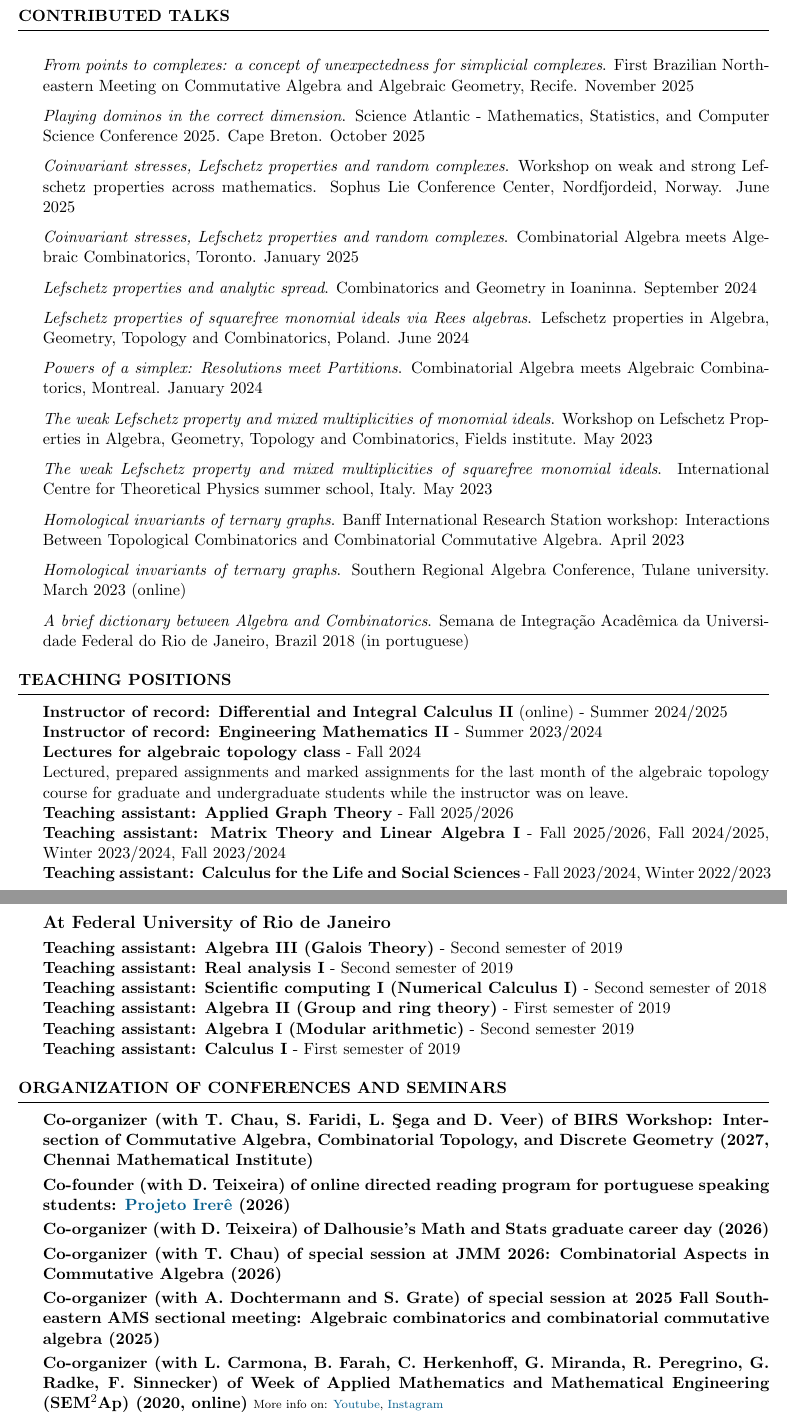
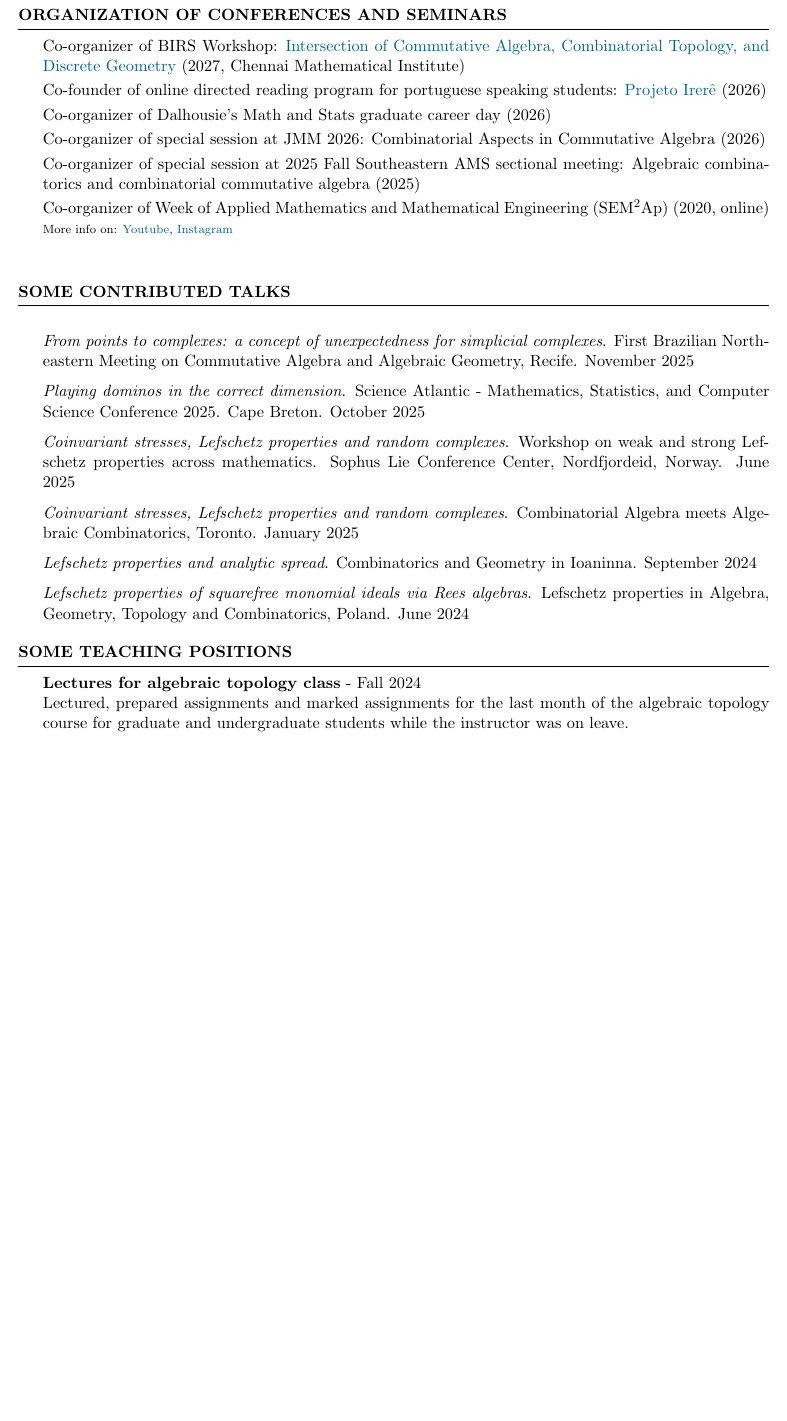
Before and after one commit to hollebenthiago/hollebenthiago.github.io, a LaTeX CV (cv/Thiago-Holleben-cv.tex): two parts of pages 3 and 4 of 4 before the commit and part of page 2 of 2 after it, the two joined at a grey line, cut so that both start at the same text, the shorter picture padded with empty space. The pictures show the PDF file cv/Thiago-Holleben-cv.pdf that the author committed with the source.

Commit message:
back from germany

```diff
--- a/cv/Thiago-Holleben-cv.tex
+++ b/cv/Thiago-Holleben-cv.tex
@@ -95 +89,0 @@
-        \item \textit{The weak Lefschetz property and mixed multiplicities of monomial ideals}. J Algebr Comb 60, 295–317. \href{https://doi.org/10.1007/s10801-024-01337-8}{doi.org/10.1007/s10801-024-01337-8}. \href{https://arxiv.org/abs/2306.13274}{arxiv:2306.13274}. (2024)
@@ -175,3 +215,4 @@ Advisor: Seyed Hamid Hassanzadeh
+\begin{rSection}{Some contributed talks}
     \item \textit{From points to complexes: a concept of unexpectedness for simplicial complexes}. First Brazilian Northeastern Meeting on Commutative Algebra and Algebraic Geometry, Recife. November 2025
     \item \textit{Playing dominos in the correct dimension}. Science Atlantic - Mathematics, Statistics, and Computer Science Conference 2025. Cape Breton. October 2025
     \item \textit{Coinvariant stresses, Lefschetz properties and random complexes}. Workshop on weak and strong Lefschetz properties across mathematics. Sophus Lie Conference Center, Nordfjordeid, Norway. June 2025
@@ -182,18 +223,19 @@ Advisor: Seyed Hamid Hassanzadeh
     % \item \textit{Inverse PDE problems in Combinatorics}. Dalhousie honours student seminar. September 2024.
     \item \textit{Lefschetz properties and analytic spread}. Combinatorics and Geometry in Ioaninna. September 2024
     \item \textit{Lefschetz properties of squarefree monomial ideals via Rees algebras}. Lefschetz properties in Algebra, Geometry, Topology and Combinatorics, Poland. June 2024
-    \item \textit{Powers of a simplex: Resolutions meet Partitions}. Combinatorial Algebra meets Algebraic Combinatorics, Montreal. January 2024
-    % \item \textit{Algebraic geometry in the wild}. Dalhousie graduate student seminar. October 2023
-    % \item \textit{Unimodality and log-concavity in Mathematics}. Dalhousie honours student seminar. October 2023
-    \item \textit{The weak Lefschetz property and mixed multiplicities of monomial ideals}. Workshop on Lefschetz Properties in Algebra, Geometry, Topology and Combinatorics, Fields institute. May 2023
-    \item \textit{The weak Lefschetz property and mixed multiplicities of squarefree monomial ideals}. International Centre for Theoretical Physics summer school, Italy. May 2023
-    \item \textit{Homological invariants of ternary graphs}. Banff International Research Station workshop: Interactions Between Topological Combinatorics and Combinatorial Commutative Algebra. April 2023
-    \item \textit{Homological invariants of ternary graphs}. Southern Regional Algebra Conference, Tulane university. March 2023 (online)
-    % \item \textit{The log-concavity of chromatic polynomials}. Universidade Federal do Rio de Janeiro, Brazil. July 2022 (in portuguese)
-    % \item \textit{Exploring examples with Macaulay2}. Universidade Federal do Rio de Janeiro, Brazil. July 2022 (in portuguese)
-    % \item \textit{Hilbert functions in Combinatorics}. Universidade Federal do Rio de Janeiro, Brazil. July 2022 (in portuguese)
-    % \item \textit{A combinatorial interpretation of the primary decomposition of edge ideals}. Universidade Federal do Rio de Janeiro undergraduate student seminar, Brazil. 2019 (in portuguese)
-    \item \textit{A brief dictionary between Algebra and Combinatorics}. Semana de Integração Acadêmica da Universidade Federal do Rio de Janeiro, Brazil 2018 (in portuguese)
+    % \item \textit{Powers of a simplex: Resolutions meet Partitions}. Combinatorial Algebra meets Algebraic Combinatorics, Montreal. January 2024
+    % % \item \textit{Algebraic geometry in the wild}. Dalhousie graduate student seminar. October 2023
+    % % \item \textit{Unimodality and log-concavity in Mathematics}. Dalhousie honours student seminar. October 2023
+    % \item \textit{The weak Lefschetz property and mixed multiplicities of monomial ideals}. Workshop on Lefschetz Properties in Algebra, Geometry, Topology and Combinatorics, Fields institute. May 2023
+    % \item \textit{The weak Lefschetz property and mixed multiplicities of squarefree monomial ideals}. International Centre for Theoretical Physics summer school, Italy. May 2023
+    % \item \textit{Homological invariants of ternary graphs}. Banff International Research Station workshop: Interactions Between Topological Combinatorics and Combinatorial Commutative Algebra. April 2023
+    % \item \textit{Homological invariants of ternary graphs}. Southern Regional Algebra Conference, Tulane university. March 2023 (online)
+    % % \item \textit{The log-concavity of chromatic polynomials}. Universidade Federal do Rio de Janeiro, Brazil. July 2022 (in portuguese)
+    % % \item \textit{Exploring examples with Macaulay2}. Universidade Federal do Rio de Janeiro, Brazil. July 2022 (in portuguese)
+    % % \item \textit{Hilbert functions in Combinatorics}. Universidade Federal do Rio de Janeiro, Brazil. July 2022 (in portuguese)
+    % % \item \textit{A combinatorial interpretation of the primary decomposition of edge ideals}. Universidade Federal do Rio de Janeiro undergraduate student seminar, Brazil. 2019 (in portuguese)
+    % \item \textit{A brief dictionary between Algebra and Combinatorics}. Semana de Integração Acadêmica da Universidade Federal do Rio de Janeiro, Brazil 2018 (in portuguese)
 
 \end{rSection}
 
+\begin{rSection}{Some teaching positions}
@@ -257,37 +332,5 @@ Advisor: Seyed Hamid Hassanzadeh
 %     \end{enumerate}
 % \end{rSection}
 
-\begin{rSection}{Teaching positions}
+% \begin{rSection}{Teaching positions}
 
-% {\bf \large{At Dalhousie University}}
-    % \\[1mm]
-    {\bf Instructor of record: Differential and Integral Calculus II} (online) - Summer 2024/2025
-    \\
-    {\bf Instructor of record: Engineering Mathematics II} - Summer 2023/2024
-    \\
-    {\bf Lectures for algebraic topology class} - Fall 2024
-    \\
-    Lectured, prepared assignments and marked assignments for the last month of the algebraic topology course for graduate and undergraduate students while the instructor was on leave.
-    \\
-    {\bf Teaching assistant: Applied Graph Theory} - Fall 2025/2026
-    \\
-    {\bf Teaching assistant: Matrix Theory and Linear Algebra I} - Fall 2025/2026, Fall 2024/2025, Winter 2023/2024, Fall 2023/2024
-    \\
-    {\bf Teaching assistant: Calculus for the Life and Social Sciences} - Fall 2023/2024, Winter 2022/2023
-    \\
-    \\
-    % \newpage
-    {\bf \large{At Federal University of Rio de Janeiro}}
-    \\[1mm]
-    {\bf Teaching assistant: Algebra III (Galois Theory)} - Second semester of 2019
-    \\
-    {\bf Teaching assistant: Real analysis I} - Second semester of 2019
-    \\
-    {\bf Teaching assistant: Scientific computing I (Numerical Calculus I)} - Second semester of 2018
-    \\
-    {\bf Teaching assistant: Algebra II (Group and ring theory)} - First semester of 2019
-    \\
-    {\bf Teaching assistant: Algebra I (Modular arithmetic)} - Second semester 2019
-    \\
-    {\bf Teaching assistant: Calculus I} - First semester of 2019
-\end{rSection}
@@ -304,3 +369,0 @@ Advisor: Seyed Hamid Hassanzadeh
-{\bf Co-organizer (with A. Dochtermann and S. Grate) of special session at 2025 Fall Southeastern AMS sectional meeting: Algebraic combinatorics and combinatorial commutative algebra (2025)}
-\\[1mm]
-{\bf Co-organizer (with L. Carmona, B. Farah, C. Herkenhoff, G. Miranda, R. Peregrino, G. Radke, F. Sinnecker) of Week of Applied Mathematics and Mathematical Engineering (SEM$^2$Ap) (2020, online)}
```
Also changed, not shown: cv/Thiago-Holleben-cv.pdf, cv/Thiago-Holleben-cv.tex (179 more changed lines), 4 other files.
